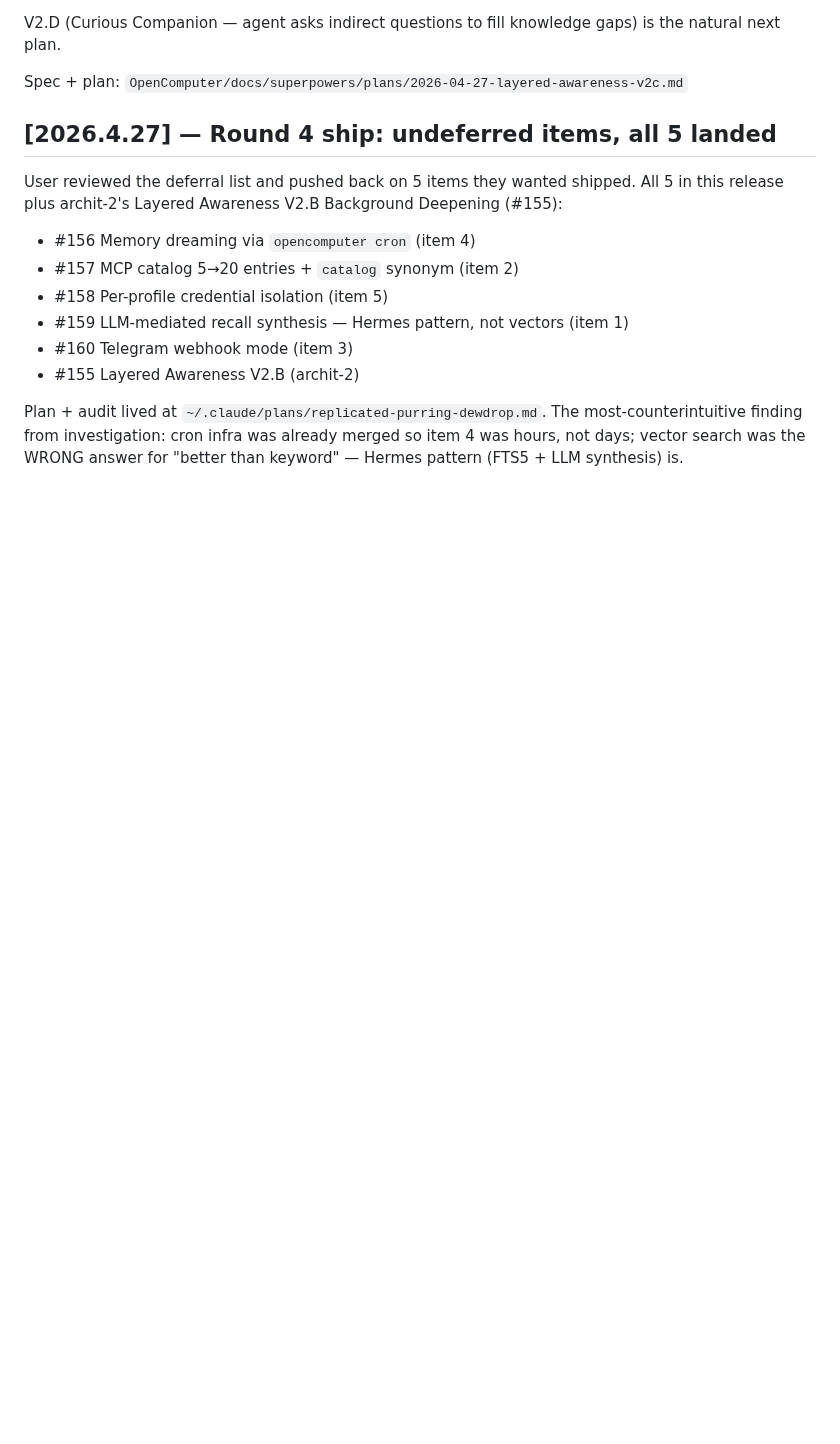
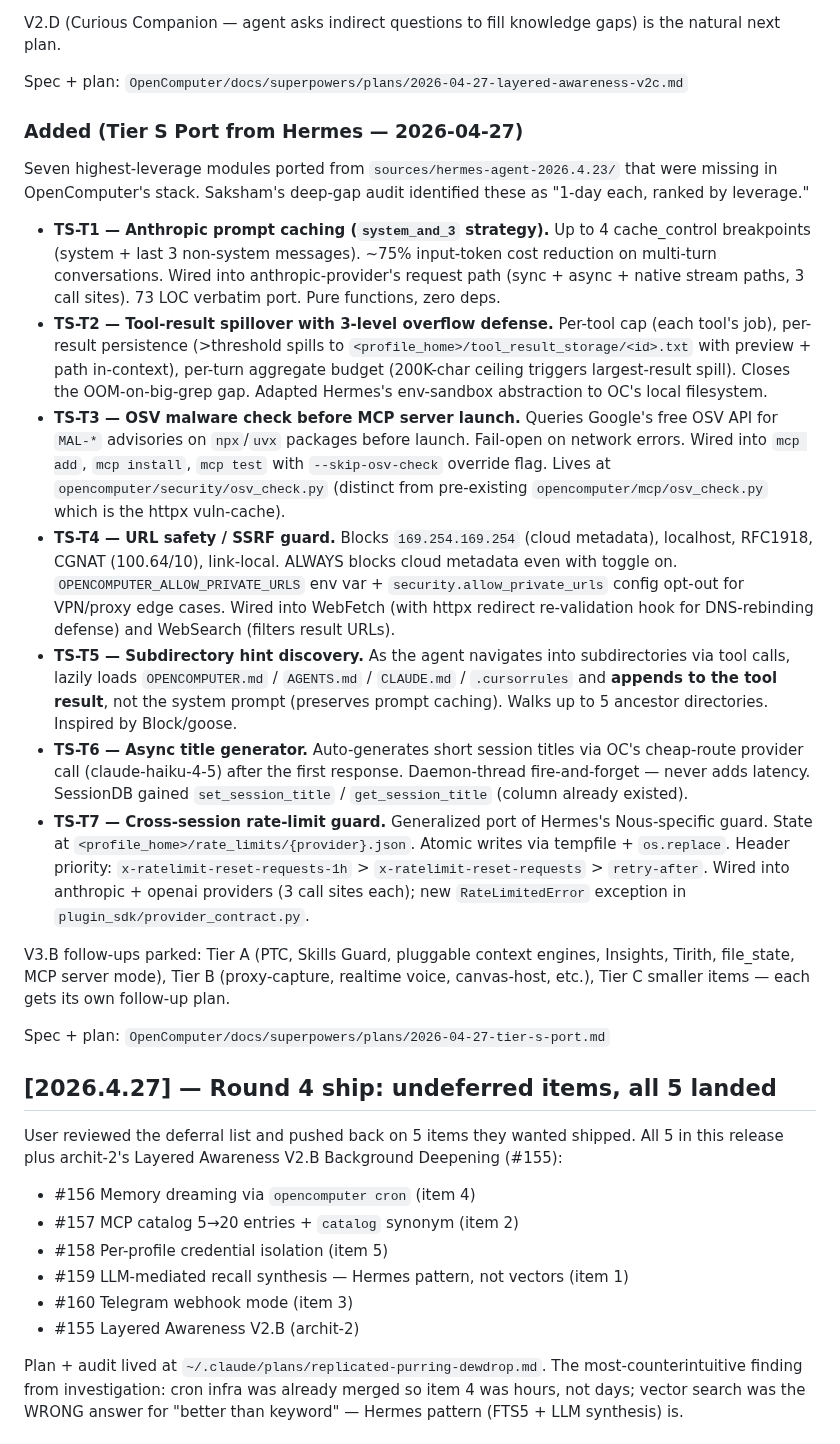
Before and after one commit to sakshamzip2-sys/opencomputer, a Markdown page: OpenComputer/CHANGELOG.md, the part around the change. Drawn GitHub-style; blank space fills up the shorter version.

Commit message:
docs(changelog): Tier S port entry (7 Hermes modules)

```diff
--- a/OpenComputer/CHANGELOG.md
+++ b/OpenComputer/CHANGELOG.md
@@ -91,6 +91,58 @@ V2.D (Curious Companion — agent asks indirect questions to fill knowledge
 gaps) is the natural next plan.
 
 Spec + plan: `OpenComputer/docs/superpowers/plans/2026-04-27-layered-awareness-v2c.md`
+
+### Added (Tier S Port from Hermes — 2026-04-27)
+
+Seven highest-leverage modules ported from `sources/hermes-agent-2026.4.23/`
+that were missing in OpenComputer's stack. Saksham's deep-gap audit identified
+these as "1-day each, ranked by leverage."
+
+- **TS-T1 — Anthropic prompt caching (`system_and_3` strategy).** Up to 4
+  cache_control breakpoints (system + last 3 non-system messages). ~75%
+  input-token cost reduction on multi-turn conversations. Wired into
+  anthropic-provider's request path (sync + async + native stream paths,
+  3 call sites). 73 LOC verbatim port. Pure functions, zero deps.
+- **TS-T2 — Tool-result spillover with 3-level overflow defense.** Per-tool
+  cap (each tool's job), per-result persistence (>threshold spills to
+  `<profile_home>/tool_result_storage/<id>.txt` with preview + path in-context),
+  per-turn aggregate budget (200K-char ceiling triggers largest-result spill).
+  Closes the OOM-on-big-grep gap. Adapted Hermes's env-sandbox abstraction
+  to OC's local filesystem.
+- **TS-T3 — OSV malware check before MCP server launch.** Queries Google's
+  free OSV API for `MAL-*` advisories on `npx`/`uvx` packages before launch.
+  Fail-open on network errors. Wired into `mcp add`, `mcp install`, `mcp test`
+  with `--skip-osv-check` override flag. Lives at
+  `opencomputer/security/osv_check.py` (distinct from pre-existing
+  `opencomputer/mcp/osv_check.py` which is the httpx vuln-cache).
+- **TS-T4 — URL safety / SSRF guard.** Blocks `169.254.169.254` (cloud
+  metadata), localhost, RFC1918, CGNAT (100.64/10), link-local. ALWAYS
+  blocks cloud metadata even with toggle on. `OPENCOMPUTER_ALLOW_PRIVATE_URLS`
+  env var + `security.allow_private_urls` config opt-out for VPN/proxy
+  edge cases. Wired into WebFetch (with httpx redirect re-validation hook
+  for DNS-rebinding defense) and WebSearch (filters result URLs).
+- **TS-T5 — Subdirectory hint discovery.** As the agent navigates into
+  subdirectories via tool calls, lazily loads `OPENCOMPUTER.md` /
+  `AGENTS.md` / `CLAUDE.md` / `.cursorrules` and **appends to the tool result**,
+  not the system prompt (preserves prompt caching). Walks up to 5 ancestor
+  directories. Inspired by Block/goose.
+- **TS-T6 — Async title generator.** Auto-generates short session titles
+  via OC's cheap-route provider call (claude-haiku-4-5) after the first
+  response. Daemon-thread fire-and-forget — never adds latency. SessionDB
+  gained `set_session_title` / `get_session_title` (column already existed).
+- **TS-T7 — Cross-session rate-limit guard.** Generalized port of Hermes's
+  Nous-specific guard. State at `<profile_home>/rate_limits/{provider}.json`.
+  Atomic writes via tempfile + `os.replace`. Header priority:
+  `x-ratelimit-reset-requests-1h` > `x-ratelimit-reset-requests` > `retry-after`.
+  Wired into anthropic + openai providers (3 call sites each); new
+  `RateLimitedError` exception in `plugin_sdk/provider_contract.py`.
+
+V3.B follow-ups parked: Tier A (PTC, Skills Guard, pluggable context
+engines, Insights, Tirith, file_state, MCP server mode), Tier B
+(proxy-capture, realtime voice, canvas-host, etc.), Tier C smaller items
+— each gets its own follow-up plan.
+
+Spec + plan: `OpenComputer/docs/superpowers/plans/2026-04-27-tier-s-port.md`
 
 ## [2026.4.27] — Round 4 ship: undeferred items, all 5 landed
 
```
